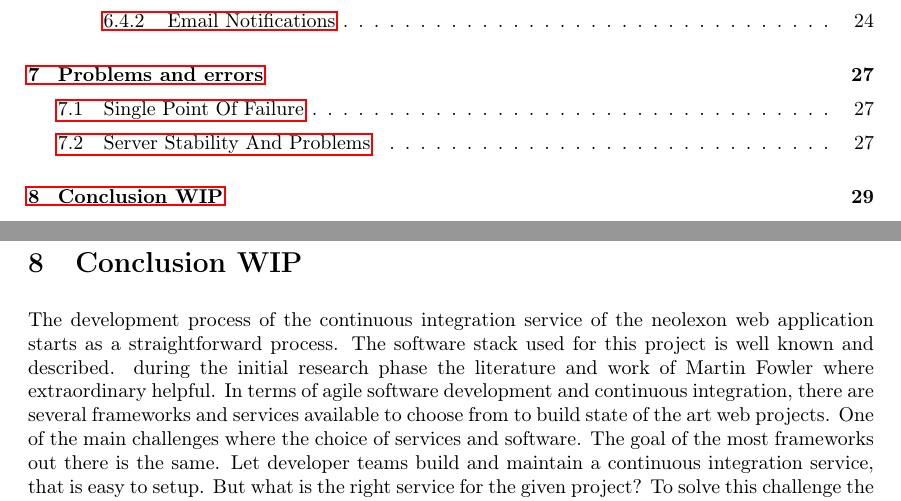
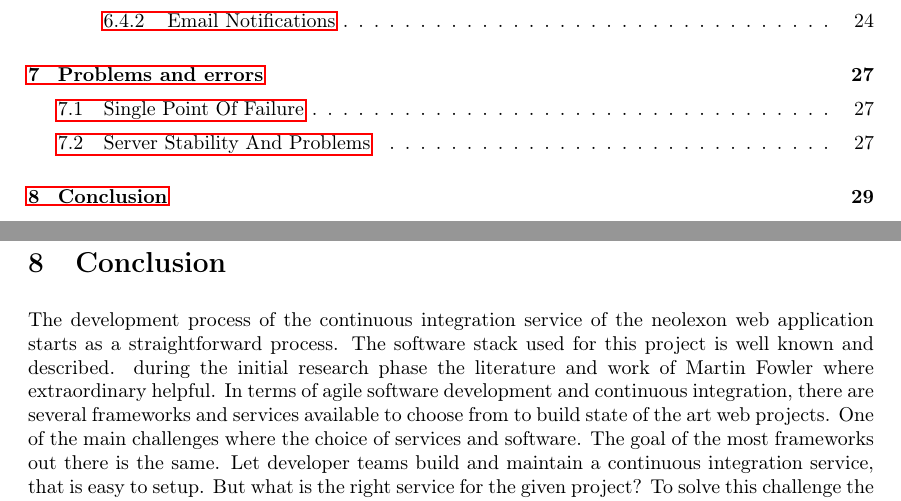
Before and after one commit to d8ta/thesisSS16, a LaTeX document (Bakk.tex, which reads Body.tex): two parts of pages 6 and 35 of 37, joined at a grey line, cut so that both start at the same text. Compiled offline with pdfLaTeX.

Commit message:
conclusion ready

```diff
--- a/Body.tex
+++ b/Body.tex
@@ -919,7 +919,7 @@ the solution was to reset the database. Because the project was in its early sta
 dummy data.
 
 \newpage
-\section{Conclusion WIP}
+\section{Conclusion}
 \label{section:Conclusion}
 The development process of the continuous integration service of the neolexon web application starts as a straightforward process. The software stack
 used for this project is well known and described. during the initial research phase the literature and work of Martin Fowler where extraordinary
```
